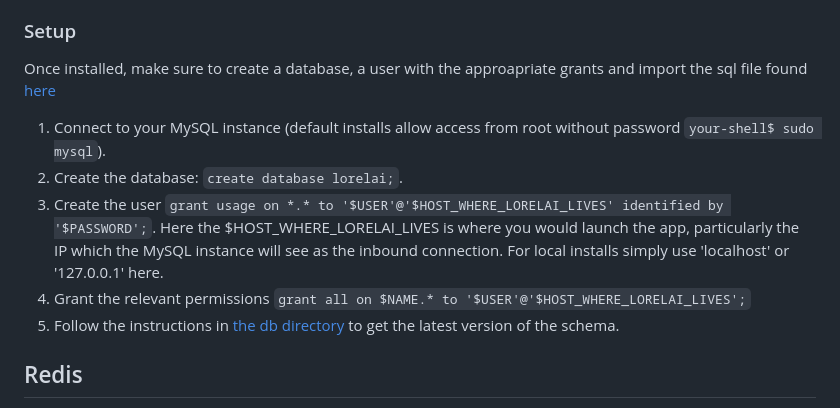
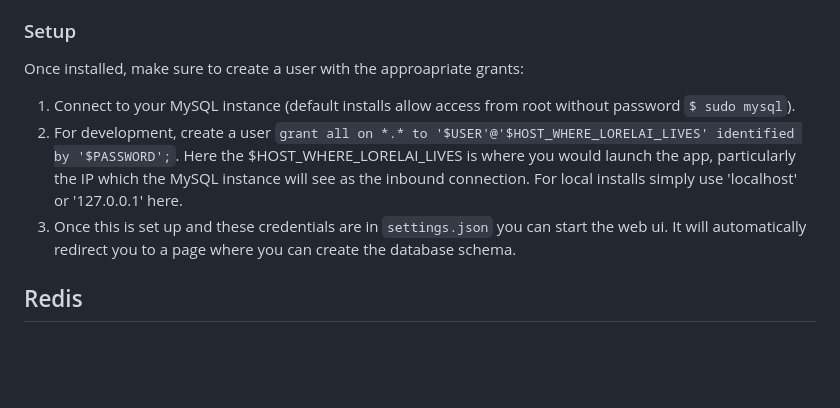
Before and after one commit to helixiora/helixiora-lorelai, a Markdown page: docs/prerequisites.md, the part around the change. Drawn GitHub-style; blank space fills up the shorter version.

Commit message:
documenting the database ui process a bit

````diff
--- a/docs/prerequisites.md
+++ b/docs/prerequisites.md
@@ -8,13 +8,11 @@ In order to store user and organisation data we utilize MySQL, though we recomme
 
 ### Setup
 
-Once installed, make sure to create a database, a user with the approapriate grants and import the sql file found [here](../db/baseline_schema.sql)
+Once installed, make sure to create a user with the approapriate grants:
 
-1. Connect to your MySQL instance (default installs allow access from root without password ```your-shell$ sudo mysql```).
-2. Create the database: ```create database lorelai;```.
-3. Create the user ```grant usage on *.* to '$USER'@'$HOST_WHERE_LORELAI_LIVES' identified by '$PASSWORD';```. Here the $HOST_WHERE_LORELAI_LIVES is where you would launch the app, particularly the IP which the MySQL instance will see as the inbound connection. For local installs simply use 'localhost' or '127.0.0.1' here.
-4. Grant the relevant permissions ```grant all on $NAME.* to '$USER'@'$HOST_WHERE_LORELAI_LIVES';```
-5. Follow the instructions in [the db directory](../db/readme.md) to get the latest version of the schema.
+1. Connect to your MySQL instance (default installs allow access from root without password ```$ sudo mysql```).
+1. For development, create a user ```grant all on *.* to '$USER'@'$HOST_WHERE_LORELAI_LIVES' identified by '$PASSWORD';```. Here the $HOST_WHERE_LORELAI_LIVES is where you would launch the app, particularly the IP which the MySQL instance will see as the inbound connection. For local installs simply use 'localhost' or '127.0.0.1' here.
+1. Once this is set up and these credentials are in `settings.json` you can start the web ui. It will automatically redirect you to a page where you can create the database schema.
 
 ## Redis
 
````
Also changed, not shown: docs/getting_started.md (+10 -10 lines).
